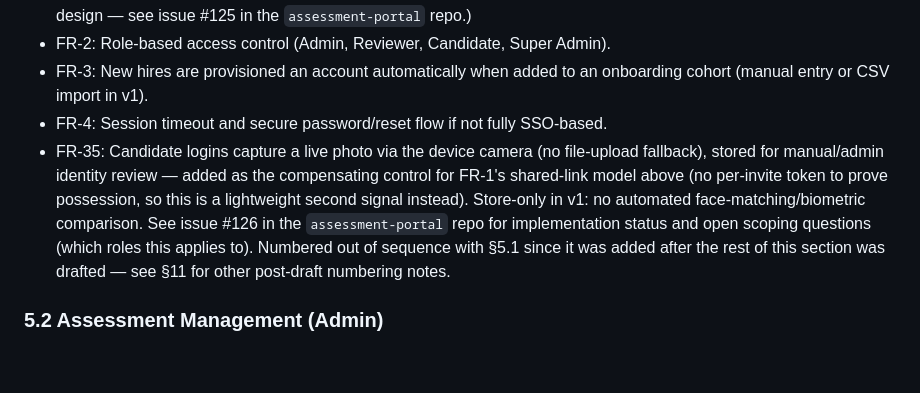
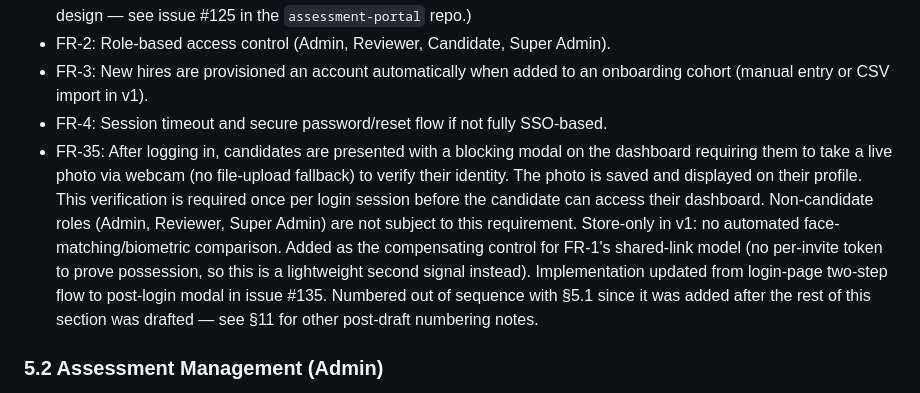
Before and after one commit to naz-naaaa/assessment-portal-documentation, a Markdown page: requirements.md, the part around the change. Rendered like a GitHub page; blank space fills up the shorter version.

Commit message:
docs: add FR-4a candidate photo verification requirement
Document the post-login photo verification flow for candidates.
After login, candidates see a blocking modal requiring them to take
a live photo before accessing the dashboard.

Related: naz-naaaa/assessment-portal#135

```diff
--- a/requirements.md
+++ b/requirements.md
@@ -50,7 +50,7 @@ Zevon AI needs an internal **Assessment Portal** to evaluate new staff during on
 - FR-2: Role-based access control (Admin, Reviewer, Candidate, Super Admin).
 - FR-3: New hires are provisioned an account automatically when added to an onboarding cohort (manual entry or CSV import in v1).
 - FR-4: Session timeout and secure password/reset flow if not fully SSO-based.
-- FR-35: Candidate logins capture a live photo via the device camera (no file-upload fallback), stored for manual/admin identity review — added as the compensating control for FR-1's shared-link model above (no per-invite token to prove possession, so this is a lightweight second signal instead). Store-only in v1: no automated face-matching/biometric comparison. See issue #126 in the `assessment-portal` repo for implementation status and open scoping questions (which roles this applies to). Numbered out of sequence with §5.1 since it was added after the rest of this section was drafted — see §11 for other post-draft numbering notes.
+- FR-35: After logging in, candidates are presented with a blocking modal on the dashboard requiring them to take a live photo via webcam (no file-upload fallback) to verify their identity. The photo is saved and displayed on their profile. This verification is required once per login session before the candidate can access their dashboard. Non-candidate roles (Admin, Reviewer, Super Admin) are not subject to this requirement. Store-only in v1: no automated face-matching/biometric comparison. Added as the compensating control for FR-1's shared-link model (no per-invite token to prove possession, so this is a lightweight second signal instead). Implementation updated from login-page two-step flow to post-login modal in issue #135. Numbered out of sequence with §5.1 since it was added after the rest of this section was drafted — see §11 for other post-draft numbering notes.
 
 ### 5.2 Assessment Management (Admin)
 - FR-5: Admin can create assessments composed of multiple question types: multiple-choice, single-choice, short answer, code exercise, file upload, and free-text (manually graded).
```
